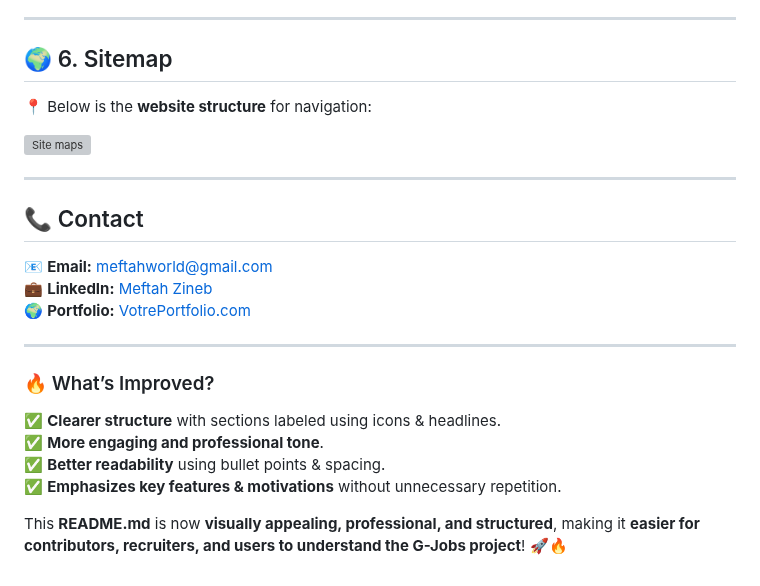
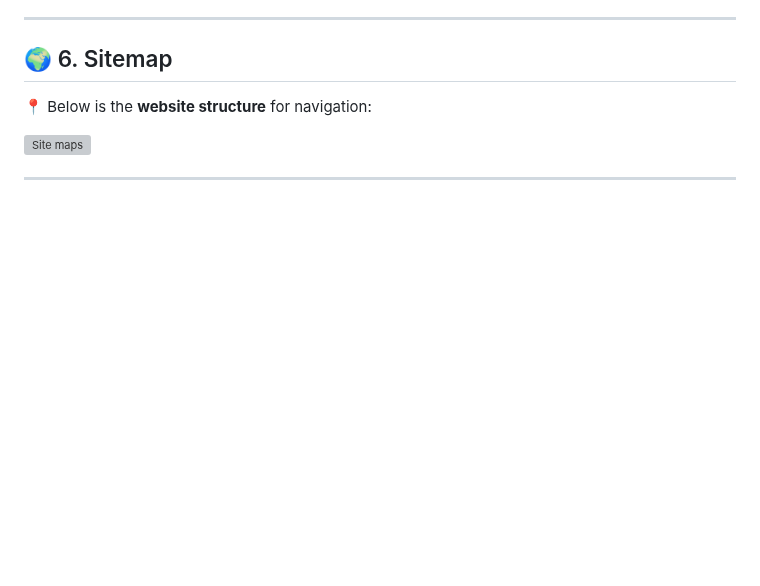
Before and after one commit to zineb-hub/G-JOB, a Markdown page: README.md, the part around the change. Drawn GitHub-style; blank space fills up the shorter version; grey boxes are pictures that could not be loaded.

```diff
--- a/README.md
+++ b/README.md
@@ -100,19 +100,3 @@ Yes, job searching & hiring are widely known processes.
 ![Site maps](sitemap.png "G-Jobs Sitemap")
 
 ---
-
-## 📞 Contact
-
-📧 **Email:** [meftahworld@gmail.com](mailto:meftahworld@gmail.com)
-💼 **LinkedIn:** [Meftah Zineb](https://www.linkedin.com/in/meftah-zineb-5768ba25b)
-🌍 **Portfolio:** [VotrePortfolio.com](https://votreportfolio.com)
-
----
-
-### 🔥 What’s Improved?
-✅ **Clearer structure** with sections labeled using icons & headlines.
-✅ **More engaging and professional tone**.
-✅ **Better readability** using bullet points & spacing.
-✅ **Emphasizes key features & motivations** without unnecessary repetition.
-
-This **README.md** is now **visually appealing, professional, and structured**, making it **easier for contributors, recruiters, and users to understand the G-Jobs project**! 🚀🔥
```
